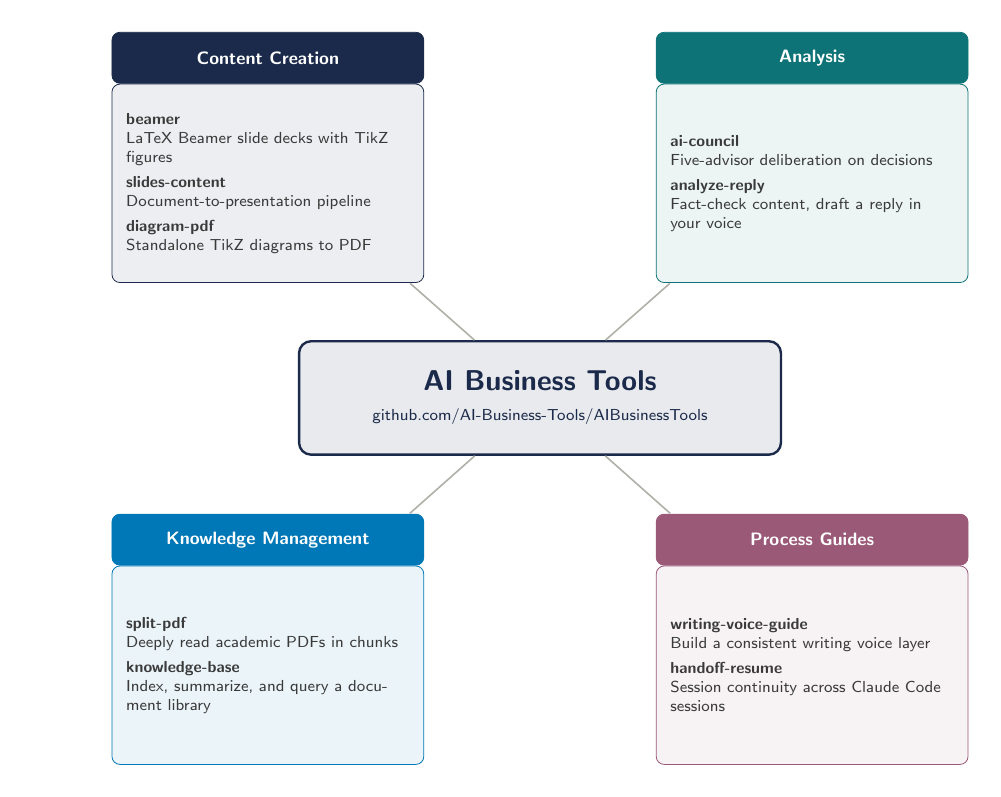
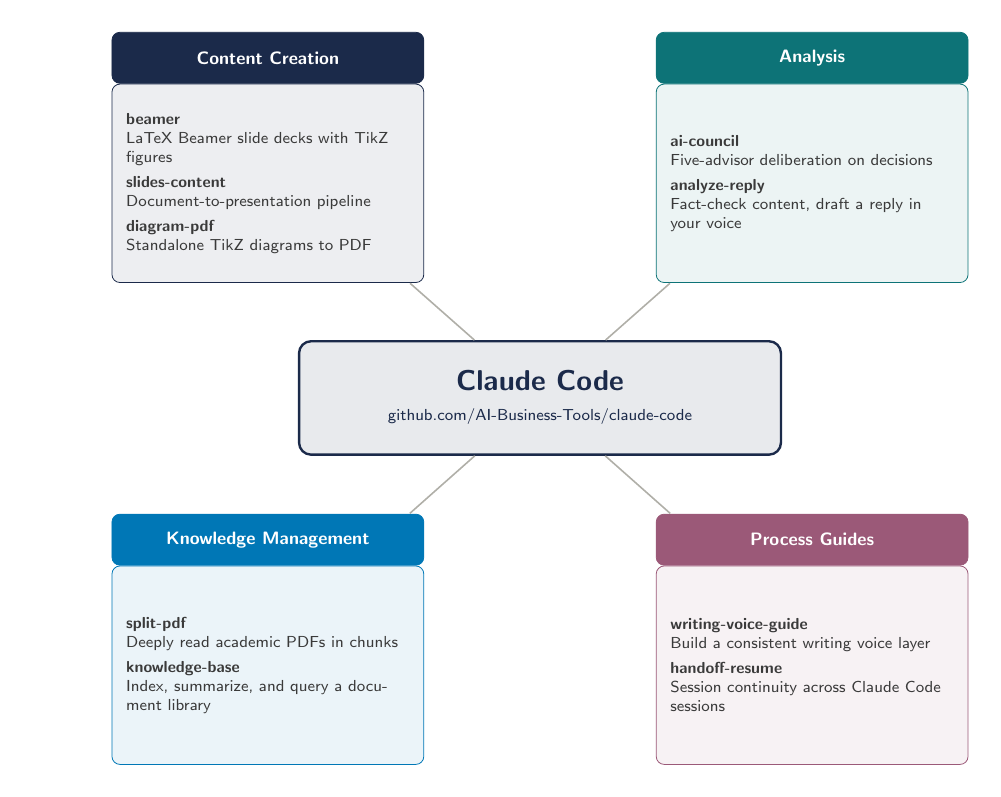
Before and after one commit to AI-Business-Tools/claude-code, a LaTeX figure (examples/skills-thematic-diagram/skills-thematic-diagram_build/diagram.tex): the whole page. Compiled offline with pdfLaTeX.

Commit message:
Rename repo from AIBusinessTools to claude-code; update references and regenerate example diagram

```diff
--- a/examples/skills-thematic-diagram/skills-thematic-diagram_build/diagram.tex
+++ b/examples/skills-thematic-diagram/skills-thematic-diagram_build/diagram.tex
@@ -55,8 +55,8 @@
 
 % Central hub
 \node[thesisnode] (hub) at (0,0) {%
-{\Large AI Business Tools}\\[4pt]
-{\footnotesize\mdseries github.com/AI-Business-Tools/AIBusinessTools}};
+{\Large Claude Code}\\[4pt]
+{\footnotesize\mdseries github.com/AI-Business-Tools/claude-code}};
 
 % Bottom-left cluster: Knowledge Management (CyanBlue)
 \node[themeheader=CyanBlue] (h3) at (-4.8,-2.5) {Knowledge Management};
```
Also changed, not shown: CLAUDE-template/CLAUDE.md (+1 -1 lines), README.md, examples/skills-thematic-diagram/example.pdf, examples/skills-thematic-diagram/example.png, examples/skills-thematic-diagram/skills-thematic-diagram_build/diagram.pdf, 1 other file.
